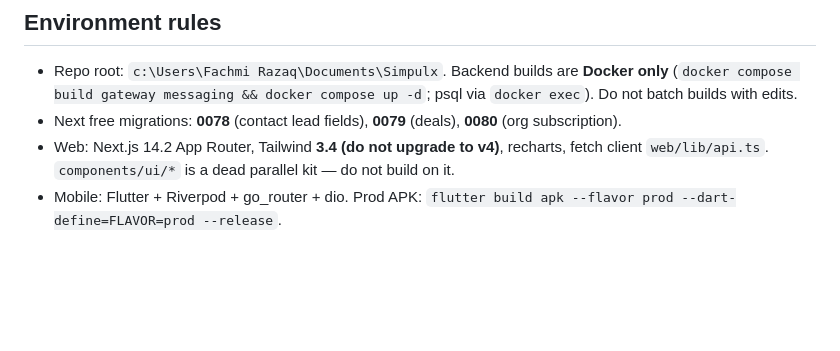
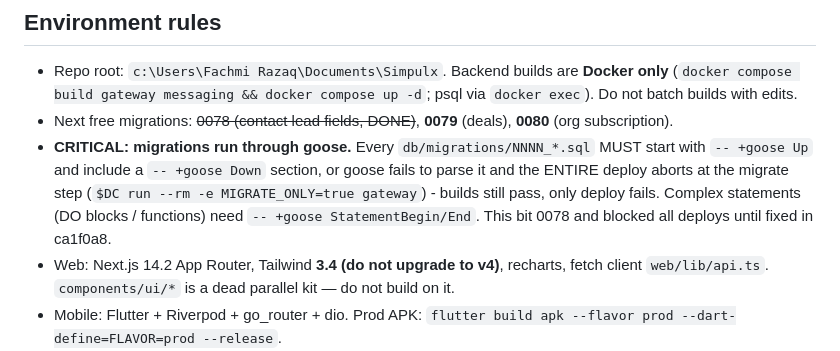
Before and after one commit to ultrazaq7/simpulx, a Markdown page: ai-context/22-enterprise-revamp-plan.md, the part around the change. GitHub-like rendering; blank space fills up the shorter version.

Commit message:
docs(ai-context): record goose migration-annotation requirement

```diff
--- a/ai-context/22-enterprise-revamp-plan.md
+++ b/ai-context/22-enterprise-revamp-plan.md
@@ -30,7 +30,8 @@ Simpulx v2 is inbox-first today. This batch turns it into a full enterprise CRM:
 ## Environment rules
 
 - Repo root: `c:\Users\Fachmi Razaq\Documents\Simpulx`. Backend builds are **Docker only** (`docker compose build gateway messaging && docker compose up -d`; psql via `docker exec`). Do not batch builds with edits.
-- Next free migrations: **0078** (contact lead fields), **0079** (deals), **0080** (org subscription).
+- Next free migrations: ~~0078 (contact lead fields, DONE)~~, **0079** (deals), **0080** (org subscription).
+- **CRITICAL: migrations run through goose.** Every `db/migrations/NNNN_*.sql` MUST start with `-- +goose Up` and include a `-- +goose Down` section, or goose fails to parse it and the ENTIRE deploy aborts at the migrate step (`$DC run --rm -e MIGRATE_ONLY=true gateway`) - builds still pass, only deploy fails. Complex statements (DO blocks / functions) need `-- +goose StatementBegin/End`. This bit 0078 and blocked all deploys until fixed in ca1f0a8.
 - Web: Next.js 14.2 App Router, Tailwind **3.4 (do not upgrade to v4)**, recharts, fetch client `web/lib/api.ts`. `components/ui/*` is a dead parallel kit — do not build on it.
 - Mobile: Flutter + Riverpod + go_router + dio. Prod APK: `flutter build apk --flavor prod --dart-define=FLAVOR=prod --release`.
 - go.mod must stay go 1.22+ (method-prefixed routes 404 otherwise).
```
